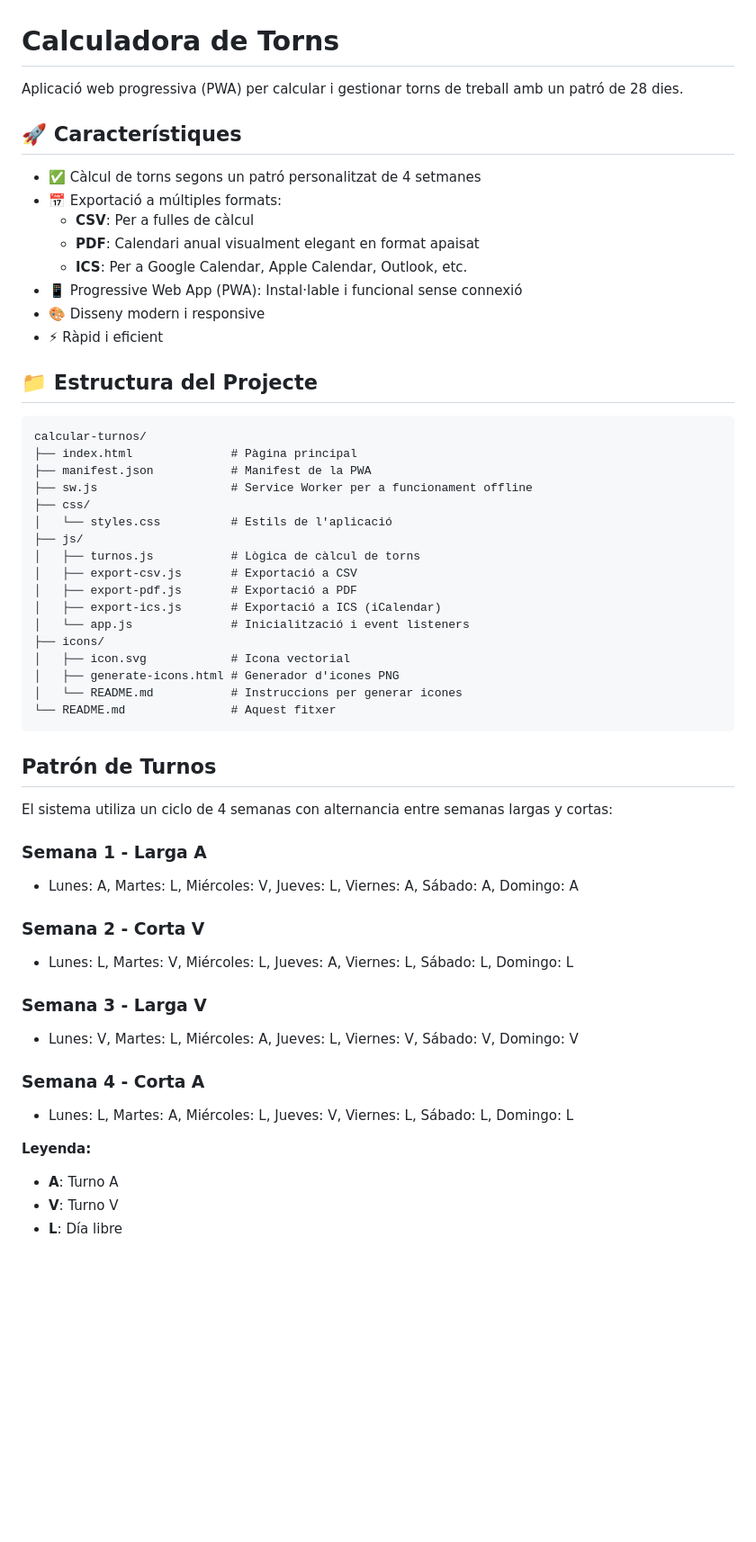
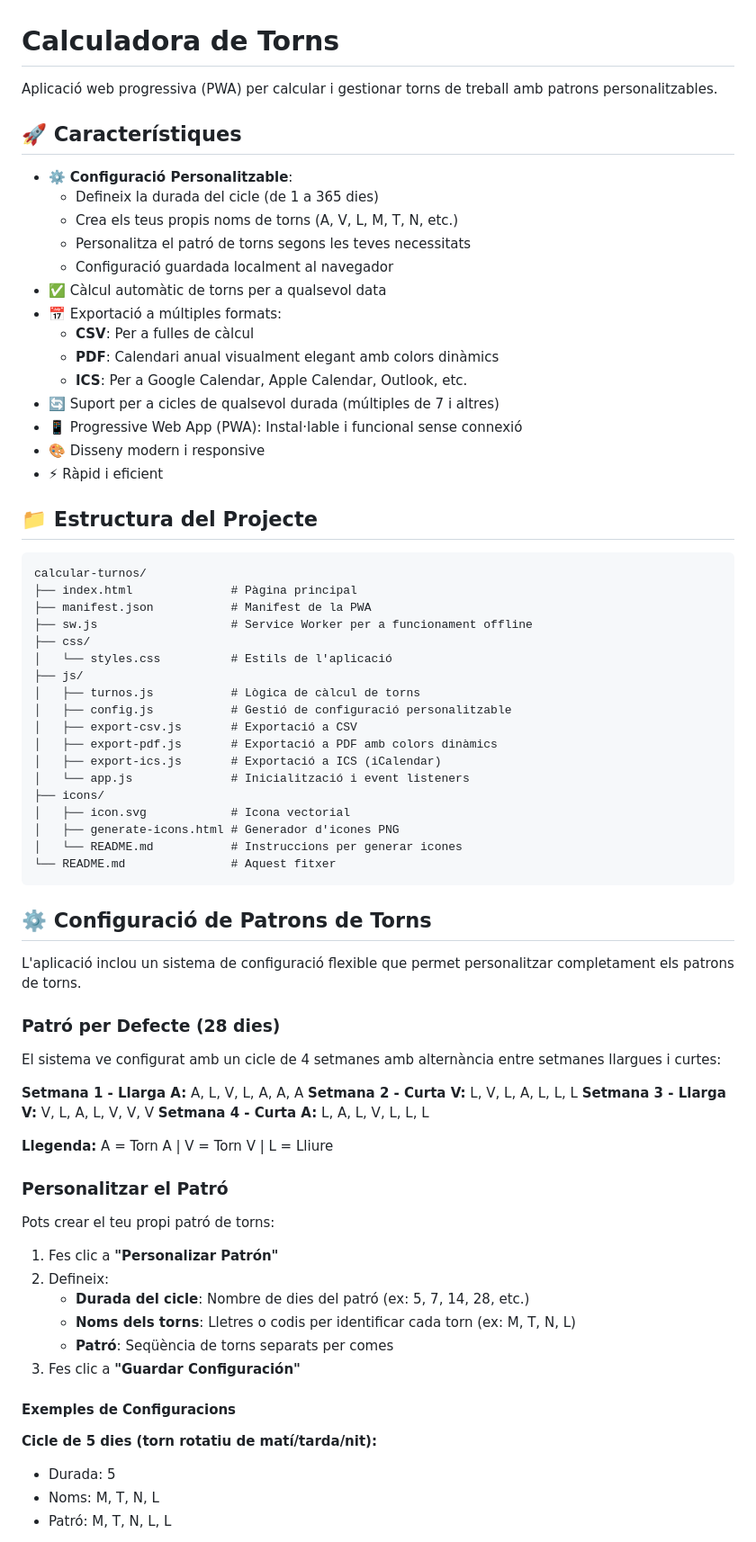
Before and after one commit to jvmonjo/calcular-turnos, a Markdown page: README.md, the part around the change printed below. Shown: that part at 90% size. GitHub-like rendering; blank space fills up the shorter version.

Commit message:
fix: updated readme

````diff
--- a/README.md
+++ b/README.md
@@ -1,14 +1,20 @@
 # Calculadora de Torns
 
-Aplicació web progressiva (PWA) per calcular i gestionar torns de treball amb un patró de 28 dies.
+Aplicació web progressiva (PWA) per calcular i gestionar torns de treball amb patrons personalitzables.
 
 ## 🚀 Característiques
 
-- ✅ Càlcul de torns segons un patró personalitzat de 4 setmanes
+- ⚙️ **Configuració Personalitzable**:
+  - Defineix la durada del cicle (de 1 a 365 dies)
+  - Crea els teus propis noms de torns (A, V, L, M, T, N, etc.)
+  - Personalitza el patró de torns segons les teves necessitats
+  - Configuració guardada localment al navegador
+- ✅ Càlcul automàtic de torns per a qualsevol data
 - 📅 Exportació a múltiples formats:
   - **CSV**: Per a fulles de càlcul
-  - **PDF**: Calendari anual visualment elegant en format apaisat
+  - **PDF**: Calendari anual visualment elegant amb colors dinàmics
   - **ICS**: Per a Google Calendar, Apple Calendar, Outlook, etc.
+- 🔄 Suport per a cicles de qualsevol durada (múltiples de 7 i altres)
 - 📱 Progressive Web App (PWA): Instal·lable i funcional sense connexió
 - 🎨 Disseny modern i responsive
 - ⚡ Ràpid i eficient
@@ -24,8 +30,9 @@ calcular-turnos/
 │   └── styles.css          # Estils de l'aplicació
 ├── js/
 │   ├── turnos.js           # Lògica de càlcul de torns
+│   ├── config.js           # Gestió de configuració personalitzable
 │   ├── export-csv.js       # Exportació a CSV
-│   ├── export-pdf.js       # Exportació a PDF
+│   ├── export-pdf.js       # Exportació a PDF amb colors dinàmics
 │   ├── export-ics.js       # Exportació a ICS (iCalendar)
 │   └── app.js              # Inicialització i event listeners
 ├── icons/
@@ -35,23 +42,36 @@ calcular-turnos/
 └── README.md               # Aquest fitxer
 ```
 
-## Patrón de Turnos
+## ⚙️ Configuració de Patrons de Torns
 
-El sistema utiliza un ciclo de 4 semanas con alternancia entre semanas largas y cortas:
+L'aplicació inclou un sistema de configuració flexible que permet personalitzar completament els patrons de torns.
 
-### Semana 1 - Larga A
-- Lunes: A, Martes: L, Miércoles: V, Jueves: L, Viernes: A, Sábado: A, Domingo: A
+### Patró per Defecte (28 dies)
 
-### Semana 2 - Corta V
-- Lunes: L, Martes: V, Miércoles: L, Jueves: A, Viernes: L, Sábado: L, Domingo: L
+El sistema ve configurat amb un cicle de 4 setmanes amb alternància entre setmanes llargues i curtes:
 
-### Semana 3 - Larga V
-- Lunes: V, Martes: L, Miércoles: A, Jueves: L, Viernes: V, Sábado: V, Domingo: V
+**Setmana 1 - Llarga A:** A, L, V, L, A, A, A
+**Setmana 2 - Curta V:** L, V, L, A, L, L, L
+**Setmana 3 - Llarga V:** V, L, A, L, V, V, V
+**Setmana 4 - Curta A:** L, A, L, V, L, L, L
 
-### Semana 4 - Corta A
-- Lunes: L, Martes: A, Miércoles: L, Jueves: V, Viernes: L, Sábado: L, Domingo: L
+**Llegenda:** A = Torn A | V = Torn V | L = Lliure
 
-**Leyenda:**
-- **A**: Turno A
-- **V**: Turno V
-- **L**: Día libre
+### Personalitzar el Patró
+
+Pots crear el teu propi patró de torns:
+
+1. Fes clic a **"Personalizar Patrón"**
+2. Defineix:
+   - **Durada del cicle**: Nombre de dies del patró (ex: 5, 7, 14, 28, etc.)
+   - **Noms dels torns**: Lletres o codis per identificar cada torn (ex: M, T, N, L)
+   - **Patró**: Seqüència de torns separats per comes
+3. Fes clic a **"Guardar Configuración"**
+
+#### Exemples de Configuracions
+
+**Cicle de 5 dies (torn rotatiu de matí/tarda/nit):**
+- Durada: 5
+- Noms: M, T, N, L
+- Patró: M, T, N, L, L
+
````
Also changed, not shown: other parts of README.md (+31 -6 lines).
